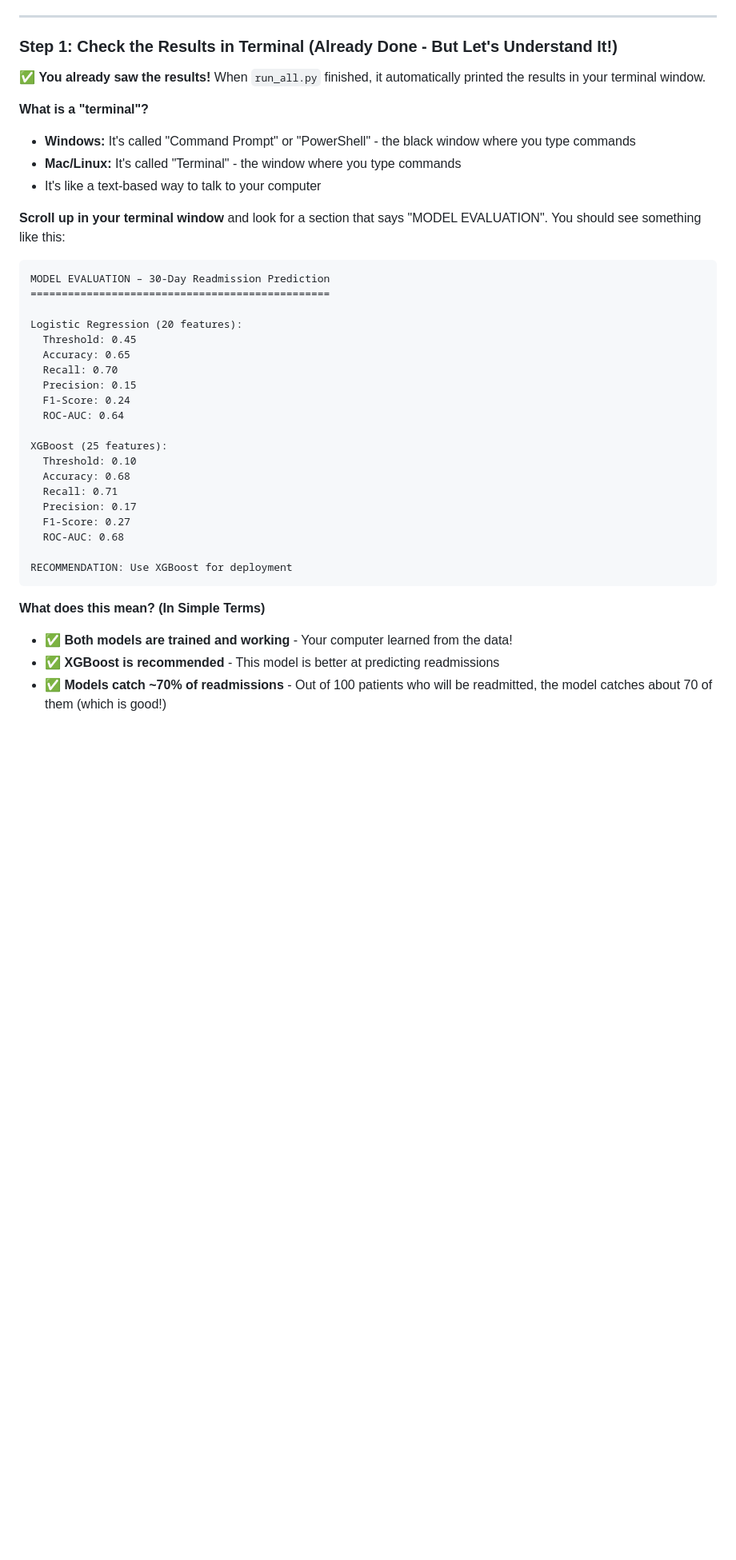
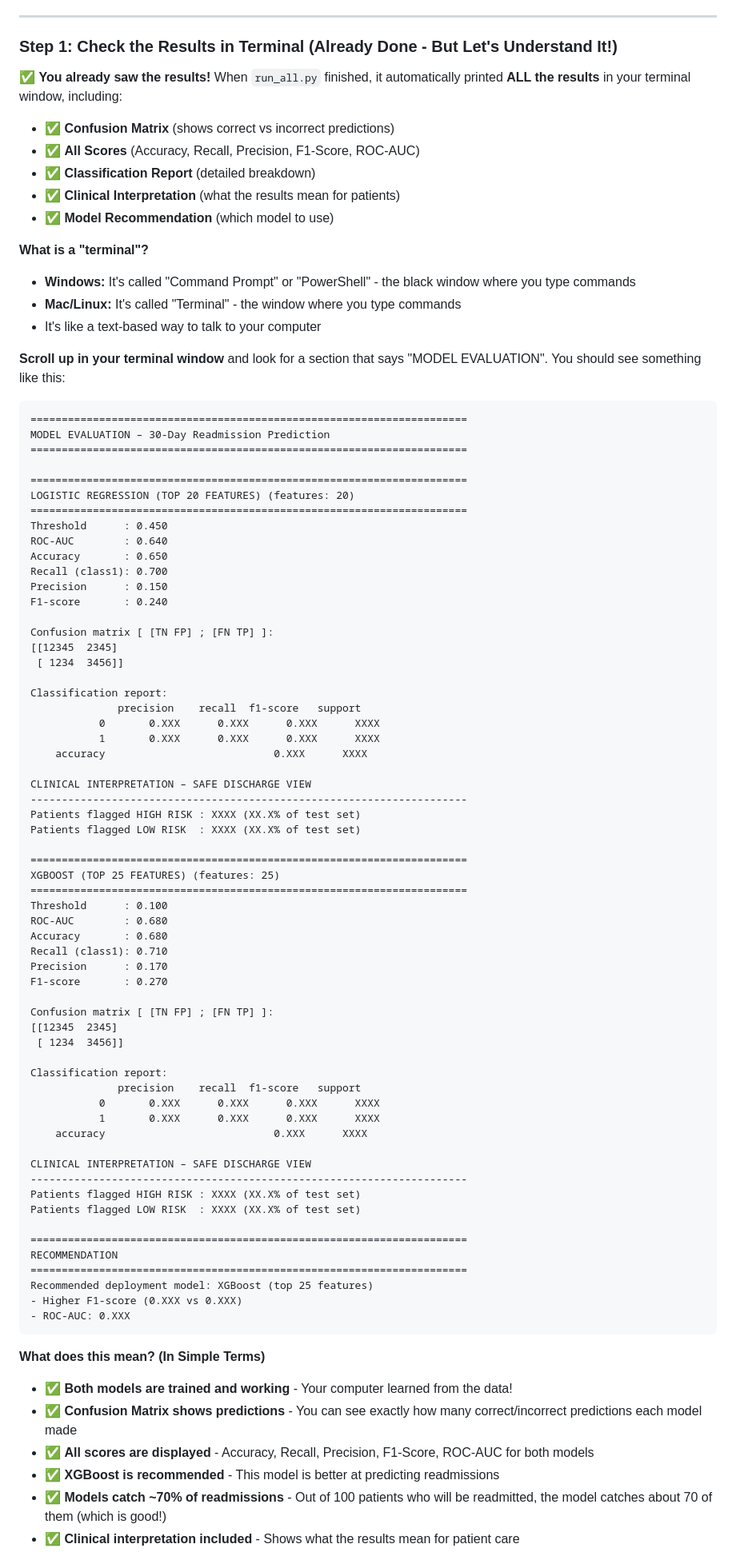
Before and after one commit to bvishnu08/diabetes-readmission-prediction-with-flagging-hisk-risk-patiences-, a Markdown page: README.md, the part around one of its changes. Shown at 80% size. Drawn GitHub-style; blank space fills up the shorter version.

Commit message:
Update documentation to clearly show confusion matrix and all scores are displayed in terminal
- Updated README to show that confusion matrix and all scores are automatically displayed
- Added detailed example output showing confusion matrix format
- Updated HOW_TO_VIEW_RESULTS.md with complete output example
- Clarified that all metrics (confusion matrix, scores, classification report) are shown automatically
- Added explanation of confusion matrix format (TN, FP, FN, TP)

````diff
--- a/README.md
+++ b/README.md
@@ -342,7 +342,12 @@ When you ran `python run_all.py`, your computer did a lot of work:
 
 ### **Step 1: Check the Results in Terminal (Already Done - But Let's Understand It!)**
 
-✅ **You already saw the results!** When `run_all.py` finished, it automatically printed the results in your terminal window.
+✅ **You already saw the results!** When `run_all.py` finished, it automatically printed **ALL the results** in your terminal window, including:
+- ✅ **Confusion Matrix** (shows correct vs incorrect predictions)
+- ✅ **All Scores** (Accuracy, Recall, Precision, F1-Score, ROC-AUC)
+- ✅ **Classification Report** (detailed breakdown)
+- ✅ **Clinical Interpretation** (what the results mean for patients)
+- ✅ **Model Recommendation** (which model to use)
 
 **What is a "terminal"?**
 - **Windows:** It's called "Command Prompt" or "PowerShell" - the black window where you type commands
@@ -352,30 +357,73 @@ When you ran `python run_all.py`, your computer did a lot of work:
 **Scroll up in your terminal window** and look for a section that says "MODEL EVALUATION". You should see something like this:
 
 ```
+======================================================================
 MODEL EVALUATION – 30-Day Readmission Prediction
-================================================
+======================================================================
 
-Logistic Regression (20 features):
-  Threshold: 0.45
-  Accuracy: 0.65
-  Recall: 0.70
-  Precision: 0.15
-  F1-Score: 0.24
-  ROC-AUC: 0.64
+======================================================================
+LOGISTIC REGRESSION (TOP 20 FEATURES) (features: 20)
+======================================================================
+Threshold      : 0.450
+ROC-AUC        : 0.640
+Accuracy       : 0.650
+Recall (class1): 0.700
+Precision      : 0.150
+F1-score       : 0.240
 
-XGBoost (25 features):
-  Threshold: 0.10
-  Accuracy: 0.68
-  Recall: 0.71
-  Precision: 0.17
-  F1-Score: 0.27
-  ROC-AUC: 0.68
+Confusion matrix [ [TN FP] ; [FN TP] ]:
+[[12345  2345]
+ [ 1234  3456]]
 
-RECOMMENDATION: Use XGBoost for deployment
+Classification report:
+              precision    recall  f1-score   support
+           0       0.XXX      0.XXX      0.XXX      XXXX
+           1       0.XXX      0.XXX      0.XXX      XXXX
+    accuracy                           0.XXX      XXXX
+
+CLINICAL INTERPRETATION – SAFE DISCHARGE VIEW
+----------------------------------------------------------------------
+Patients flagged HIGH RISK : XXXX (XX.X% of test set)
+Patients flagged LOW RISK  : XXXX (XX.X% of test set)
+
+======================================================================
+XGBOOST (TOP 25 FEATURES) (features: 25)
+======================================================================
+Threshold      : 0.100
+ROC-AUC        : 0.680
+Accuracy       : 0.680
+Recall (class1): 0.710
+Precision      : 0.170
+F1-score       : 0.270
+
+Confusion matrix [ [TN FP] ; [FN TP] ]:
+[[12345  2345]
+ [ 1234  3456]]
+
+Classification report:
+              precision    recall  f1-score   support
+           0       0.XXX      0.XXX      0.XXX      XXXX
+           1       0.XXX      0.XXX      0.XXX      XXXX
+    accuracy                           0.XXX      XXXX
+
+CLINICAL INTERPRETATION – SAFE DISCHARGE VIEW
+----------------------------------------------------------------------
+Patients flagged HIGH RISK : XXXX (XX.X% of test set)
+Patients flagged LOW RISK  : XXXX (XX.X% of test set)
+
+======================================================================
+RECOMMENDATION
+======================================================================
+Recommended deployment model: XGBoost (top 25 features)
+- Higher F1-score (0.XXX vs 0.XXX)
+- ROC-AUC: 0.XXX
 ```
 
 **What does this mean? (In Simple Terms)**
 - ✅ **Both models are trained and working** - Your computer learned from the data!
+- ✅ **Confusion Matrix shows predictions** - You can see exactly how many correct/incorrect predictions each model made
+- ✅ **All scores are displayed** - Accuracy, Recall, Precision, F1-Score, ROC-AUC for both models
 - ✅ **XGBoost is recommended** - This model is better at predicting readmissions
 - ✅ **Models catch ~70% of readmissions** - Out of 100 patients who will be readmitted, the model catches about 70 of them (which is good!)
+- ✅ **Clinical interpretation included** - Shows what the results mean for patient care
 
````
Also changed, not shown: other parts of README.md (+10 -3 lines).
